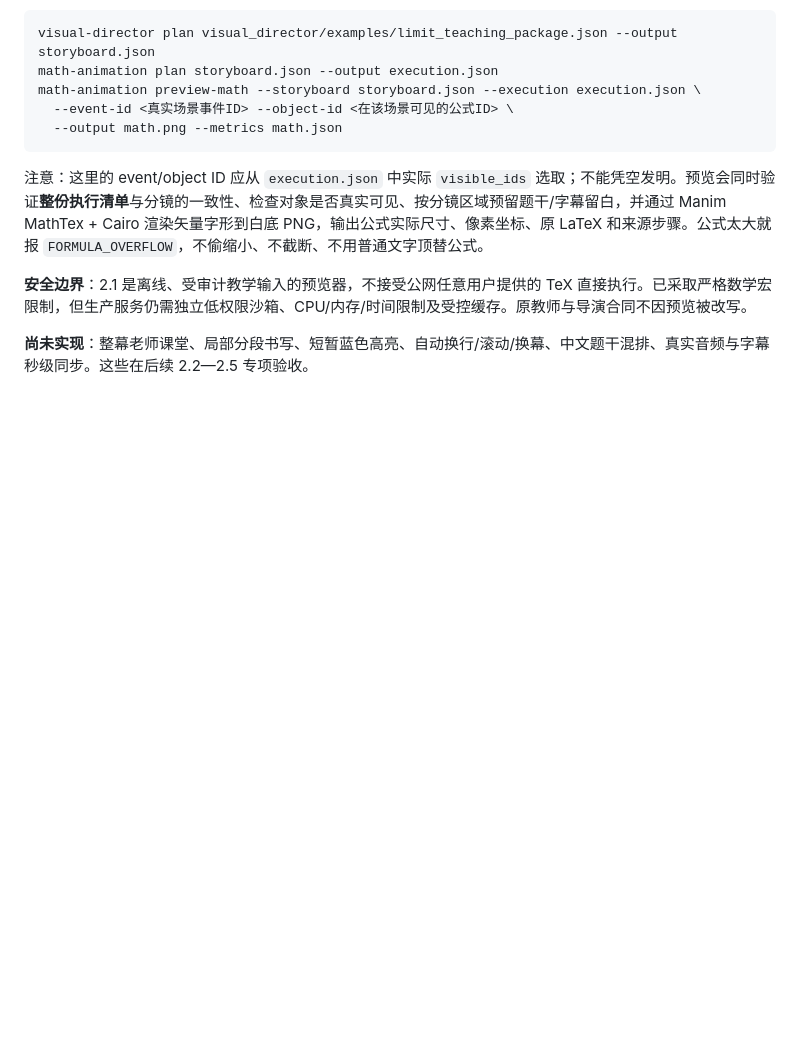
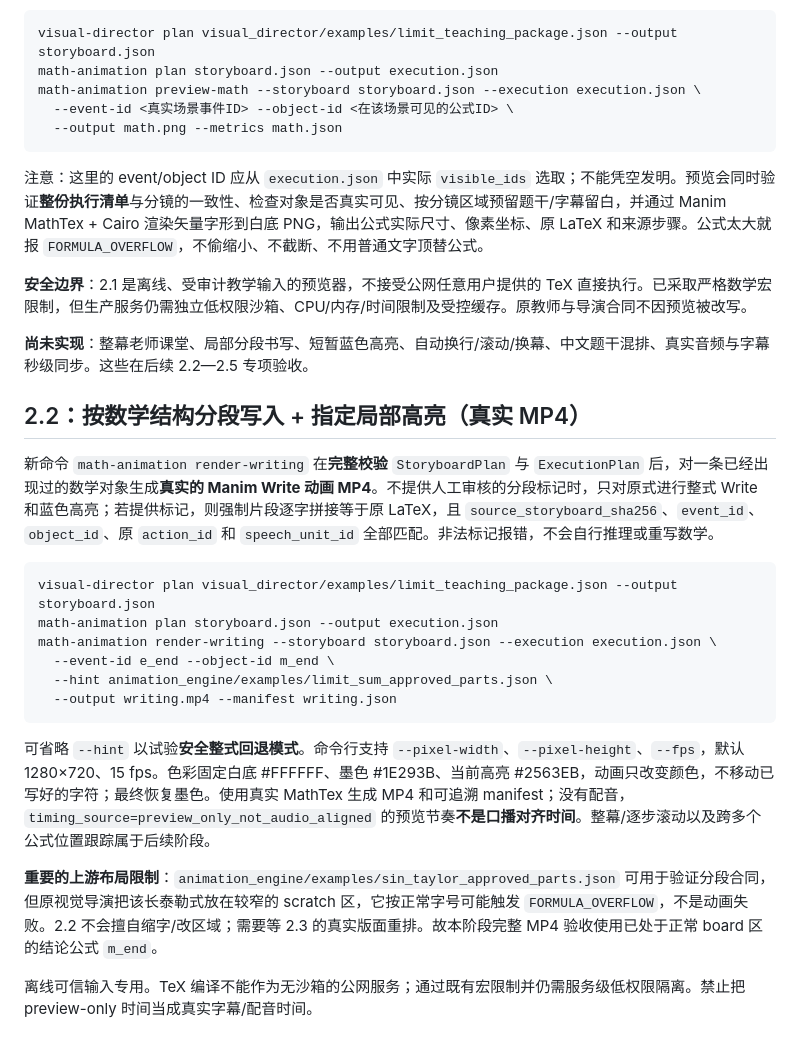
Before and after one commit to qichenzheng-bit/shipinyinqing, a Markdown page: animation_engine/README.md, the part around the change. Rendered like a GitHub page; blank space fills up the shorter version.

Commit message:
docs(animation): explain 2.2 real Write MP4, trust mapping and 2.3 layout boundary

````diff
--- a/animation_engine/README.md
+++ b/animation_engine/README.md
@@ -44,3 +44,22 @@ math-animation preview-math --storyboard storyboard.json --execution execution.j
 **安全边界**：2.1 是离线、受审计教学输入的预览器，不接受公网任意用户提供的 TeX 直接执行。已采取严格数学宏限制，但生产服务仍需独立低权限沙箱、CPU/内存/时间限制及受控缓存。原教师与导演合同不因预览被改写。
 
 **尚未实现**：整幕老师课堂、局部分段书写、短暂蓝色高亮、自动换行/滚动/换幕、中文题干混排、真实音频与字幕秒级同步。这些在后续 2.2—2.5 专项验收。
+
+## 2.2：按数学结构分段写入 + 指定局部高亮（真实 MP4）
+
+新命令 `math-animation render-writing` 在**完整校验** `StoryboardPlan` 与 `ExecutionPlan` 后，对一条已经出现过的数学对象生成**真实的 Manim Write 动画 MP4**。不提供人工审核的分段标记时，只对原式进行整式 Write 和蓝色高亮；若提供标记，则强制片段逐字拼接等于原 LaTeX，且 `source_storyboard_sha256`、`event_id`、`object_id`、原 `action_id` 和 `speech_unit_id` 全部匹配。非法标记报错，不会自行推理或重写数学。
+
+```bash
+visual-director plan visual_director/examples/limit_teaching_package.json --output storyboard.json
+math-animation plan storyboard.json --output execution.json
+math-animation render-writing --storyboard storyboard.json --execution execution.json \
+  --event-id e_end --object-id m_end \
+  --hint animation_engine/examples/limit_sum_approved_parts.json \
+  --output writing.mp4 --manifest writing.json
+```
+
+可省略 `--hint` 以试验**安全整式回退模式**。命令行支持 `--pixel-width`、`--pixel-height`、`--fps`，默认 1280×720、15 fps。色彩固定白底 #FFFFFF、墨色 #1E293B、当前高亮 #2563EB，动画只改变颜色，不移动已写好的字符；最终恢复墨色。使用真实 MathTex 生成 MP4 和可追溯 manifest；没有配音，`timing_source=preview_only_not_audio_aligned` 的预览节奏**不是口播对齐时间**。整幕/逐步滚动以及跨多个公式位置跟踪属于后续阶段。
+
+**重要的上游布局限制**：`animation_engine/examples/sin_taylor_approved_parts.json` 可用于验证分段合同，但原视觉导演把该长泰勒式放在较窄的 scratch 区，它按正常字号可能触发 `FORMULA_OVERFLOW`，不是动画失败。2.2 不会擅自缩字/改区域；需要等 2.3 的真实版面重排。故本阶段完整 MP4 验收使用已处于正常 board 区的结论公式 `m_end`。
+
+离线可信输入专用。TeX 编译不能作为无沙箱的公网服务；通过既有宏限制并仍需服务级低权限隔离。禁止把 preview-only 时间当成真实字幕/配音时间。
````
